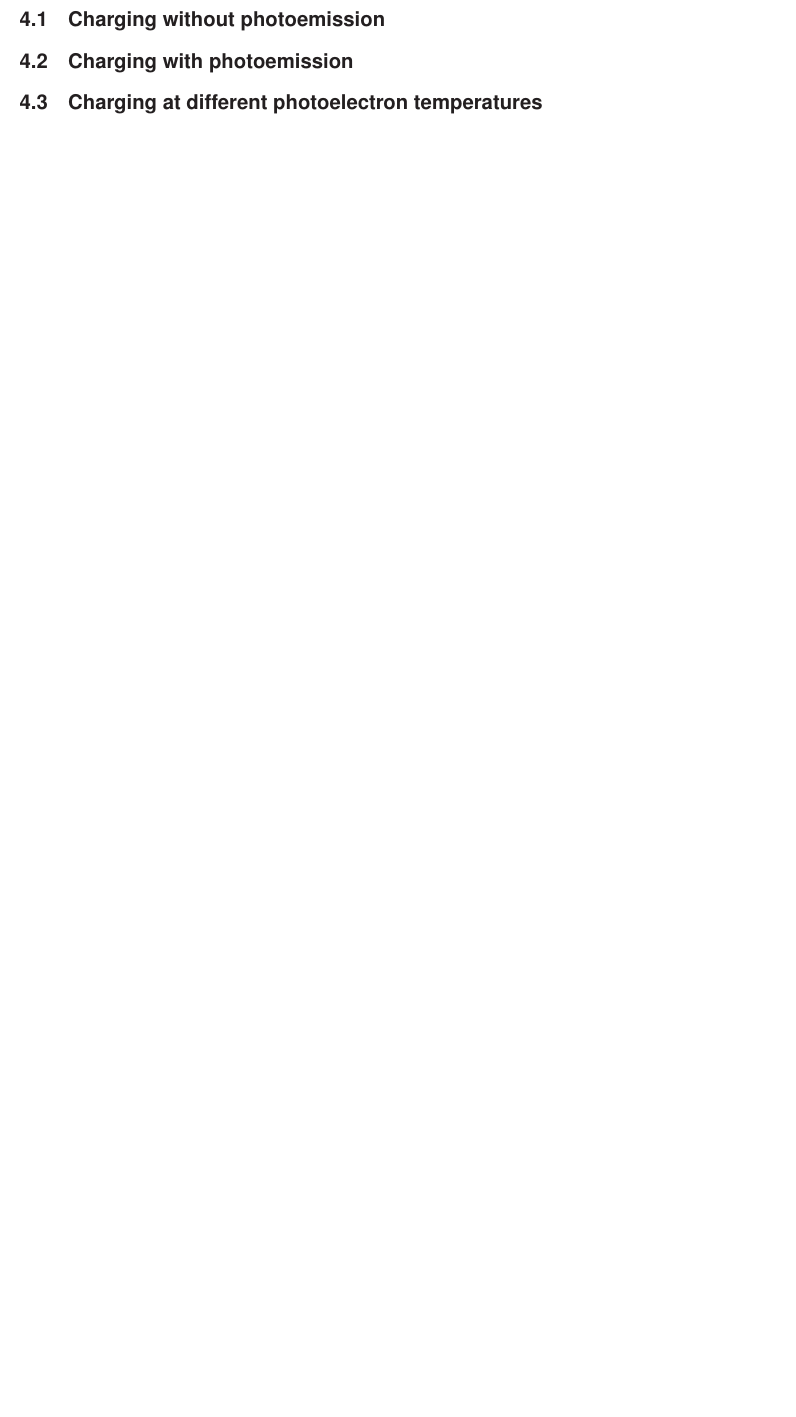
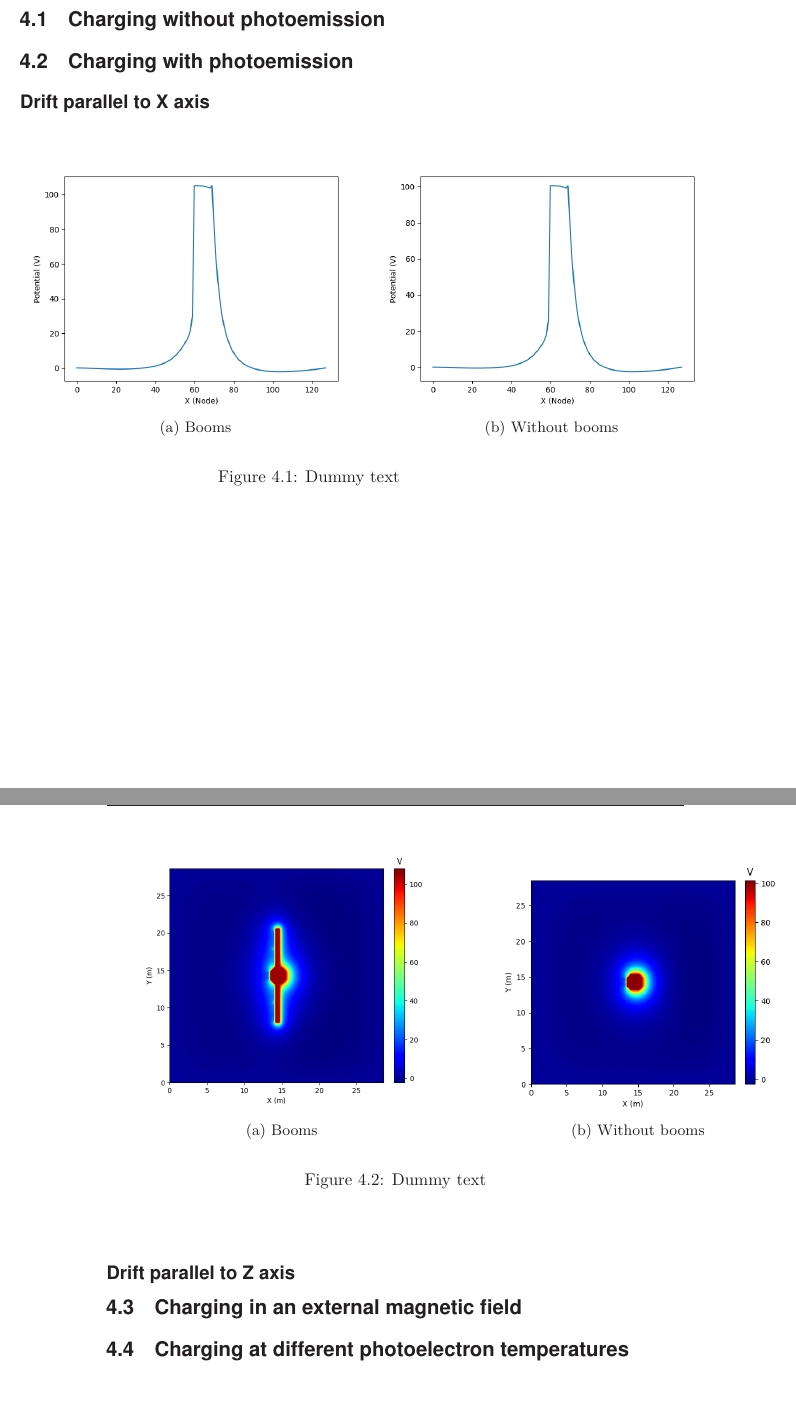
Before and after one commit to trymen/Master-thesis-Trym-Erik-Nielsen, a LaTeX thesis (main.tex, which reads sections/Results.tex): part of page 73 of 84 before the commit and two parts of pages 73 and 74 of 86 after it, the two joined at a grey line, cut so that both start at the same text, the shorter picture padded with empty space. Compiled offline with pdfLaTeX.

Commit message:
took a stab at intro, added plus x plots to Results chapter

```diff
--- a/main.tex
+++ b/main.tex
@@ -7,7 +7,7 @@
 \usepackage{kantlipsum}      % Dummy text
 
 
-\title{Spacecraft charging in solar wind plasma by means of particle-in-cell simulations}
+\title{Photoemissive charging of the Mercury Magnetospheric Orbiter by means of particle-in-cell simulations}
 %\subtitle{Optional Subtitle}
 \author{Trym Erik Nielsen}
 
--- a/sections/Results.tex
+++ b/sections/Results.tex
@@ -5,4 +5,48 @@
 
 \section{Charging with photoemission}
 
+\subsection*{Drift parallel to X axis}
+
+\begin{center}
+    \begin{figure}[H]
+      \begin{subfigure}[b]{0.61\textwidth}
+      \includegraphics[width=\textwidth]{figures/MMO/plusX/Booms/PhiXBoomsPlusX.png}
+      \caption{Booms}
+      \label{fig:PhiXBoomsPlusX}
+    \end{subfigure}
+    \begin{subfigure}[b]{0.61\textwidth}
+      \includegraphics[width=\textwidth]{figures/MMO/plusX/noBooms/PhiXnoBoomsPlusX.png}
+      \caption{Without booms}
+      \label{fig:PhiXnoBoomsPlusX}
+    \end{subfigure}
+  \label{fig:PhiXDriftX}
+  \caption{Dummy text}
+  \end{figure}
+\end{center}
+
+\begin{center}
+\begin{figure}[H]
+  \begin{subfigure}[b]{0.61\textwidth}
+    \includegraphics[width=\textwidth]{figures/MMO/plusX/Booms/AvgAfter1000BoomsPlusX.png}
+    \caption{Booms}
+    \label{fig:AvgAfter1000BoomsPlusX}
+  \end{subfigure}
+  \hfill
+  \begin{subfigure}[b]{0.61\textwidth}
+    \includegraphics[width=\textwidth]{figures/MMO/plusX/noBooms/AvgAfter1000noBoomsPlusX.png}
+    \caption{Without booms}
+    \label{fig:AvgAfter1000noBoomsPlusX}
+  \end{subfigure}
+  \label{fig:AvgPhiDriftX}
+  \caption{Dummy text}
+\end{figure}
+\end{center}
+
+
+
+\subsection*{Drift parallel to Z axis}
+
+
+\section{Charging in an external magnetic field}
+
 \section{Charging at different photoelectron temperatures}
```
Also changed, not shown: sections/Introduction.tex (+8 -1 lines), sections/NumericalMethod.tex (+1 -1 lines), sections/quotation.tex (+0 -1 lines), figures/MMO/minZ/AvgAfter1000noBoomsMinZ.png (added), figures/MMO/minZ/MMO_noBooms_driftMinZ_timeseries.png, figures/MMO/minZ/PhiXnoBoomsMinZ.png (added), figures/MMO/plusX/Booms/AvgAfter1000BoomsPlusX.png (added), figures/MMO/plusX/Booms/BoomsPlusXrhoET5000.png (added), figures/MMO/plusX/Booms/BoomsPlusXrhoIT5000.png (added), figures/MMO/plusX/Booms/MMO_Booms_driftplusX_timeseries.png (added), figures/MMO/plusX/Booms/PhiXBoomsPlusX.png (added), figures/MMO/plusX/noBooms/AvgAfter1000noBoomsPlusX.png (added), figures/MMO/plusX/noBooms/MMO_noBooms_driftplusX_timeseries.png (added), figures/MMO/plusX/noBooms/PhiXnoBoomsPlusX.png (added).
